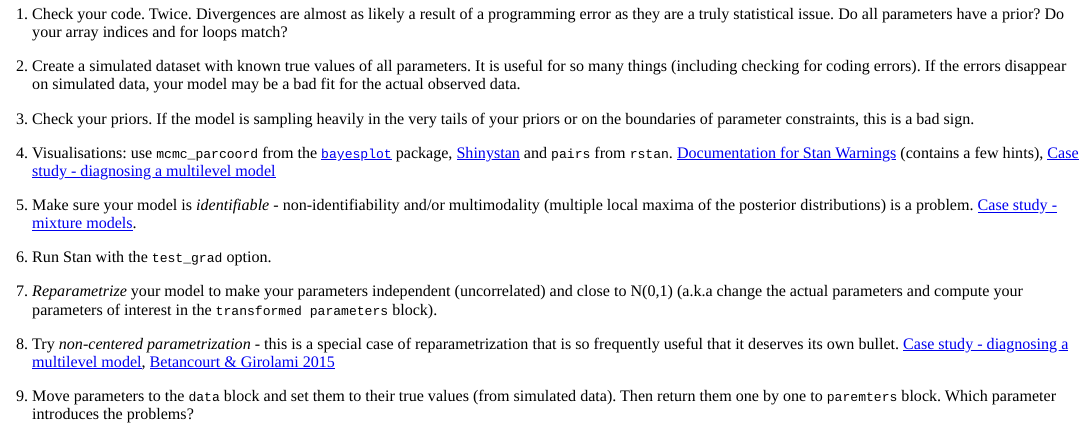
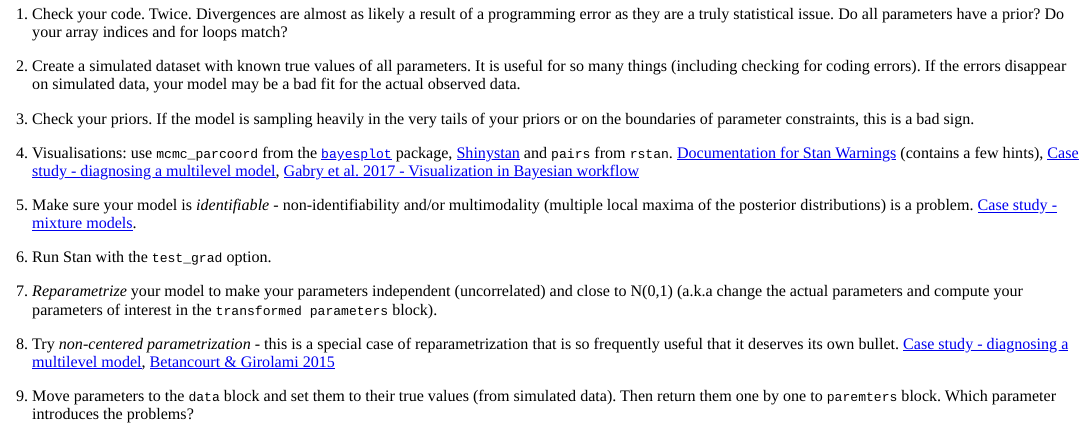
Before and after one commit to martinmodrak/blog, an R Markdown document (content/post/2018-03-01-strategies-for-diverging-stan-models.Rmd): the page in a window 1100 px wide, from 300 px down. The pictures show the output file content/post/2018-03-01-strategies-for-diverging-stan-models.html that the author committed with the source, opened offline.

Commit message:
Referencing visualisation paper by Gabry et al. in divergences post

````diff
--- a/content/post/2018-03-01-strategies-for-diverging-stan-models.Rmd
+++ b/content/post/2018-03-01-strategies-for-diverging-stan-models.Rmd
@@ -23,7 +23,7 @@ I don't want to keep you waiting, so below is a list of all strategies I have ev
 3) Check your priors. If the model is sampling heavily in the very tails of your priors or on the boundaries of parameter constraints, this is a bad sign.
 
 4) Visualisations: use ```mcmc_parcoord``` from the [```bayesplot```](https://cran.r-project.org/web/packages/bayesplot/index.html) package, [Shinystan](https://cran.r-project.org/web/packages/shinystan/index.html) and  ```pairs``` from ```rstan```.  [Documentation for Stan Warnings](http://mc-stan.org/misc/warnings.html#runtime-warnings) (contains a few hints), [Case study - diagnosing a multilevel model
-](http://mc-stan.org/users/documentation/case-studies/divergences_and_bias.html)
+](http://mc-stan.org/users/documentation/case-studies/divergences_and_bias.html), [Gabry et al. 2017 -  Visualization in Bayesian workflow](https://arxiv.org/pdf/1709.01449.pdf)
 
 5) Make sure your model is *identifiable* - non-identifiability and/or multimodality (multiple local maxima of the posterior distributions) is a problem. [Case study - mixture models](http://mc-stan.org/users/documentation/case-studies/identifying_mixture_models.html).
 
````
Also changed, not shown: content/post/2018-03-01-strategies-for-diverging-stan-models.html.
